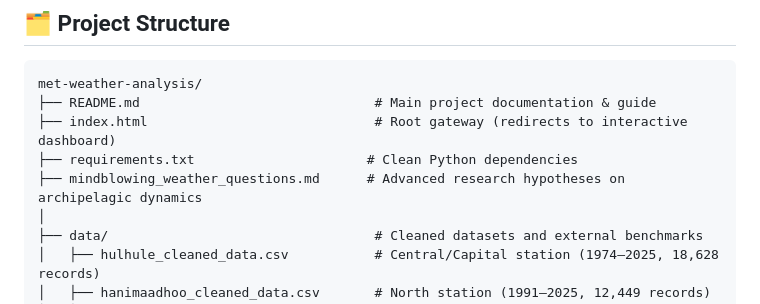
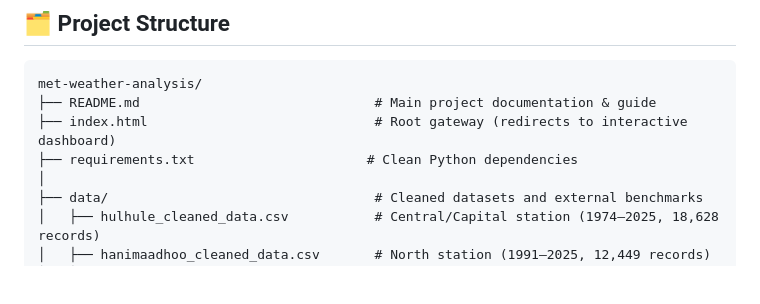
Before and after one commit to ajmals/met-weather-data-analysis, a Markdown page: README.md, the part around the change. GitHub-like rendering; blank space fills up the shorter version.

Commit message:
chore: archive mindblowing_weather_questions.md and remove all references

```diff
--- a/README.md
+++ b/README.md
@@ -165,7 +165,6 @@ met-weather-analysis/
 ├── README.md                              # Main project documentation & guide
 ├── index.html                             # Root gateway (redirects to interactive dashboard)
 ├── requirements.txt                      # Clean Python dependencies
-├── mindblowing_weather_questions.md      # Advanced research hypotheses on archipelagic dynamics
 │
 ├── data/                                  # Cleaned datasets and external benchmarks
 │   ├── hulhule_cleaned_data.csv           # Central/Capital station (1974–2025, 18,628 records)
```
Also changed, not shown: mindblowing_weather_questions.md (deleted, +0 -71 lines).
